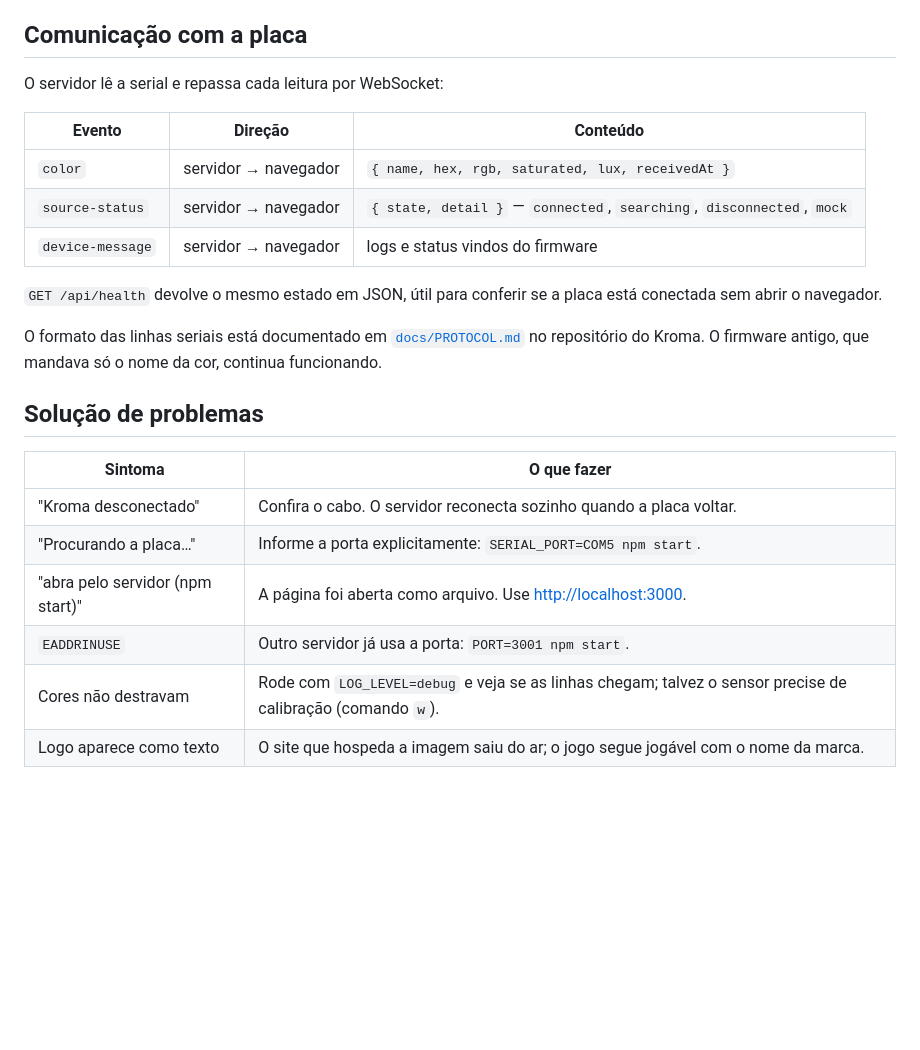
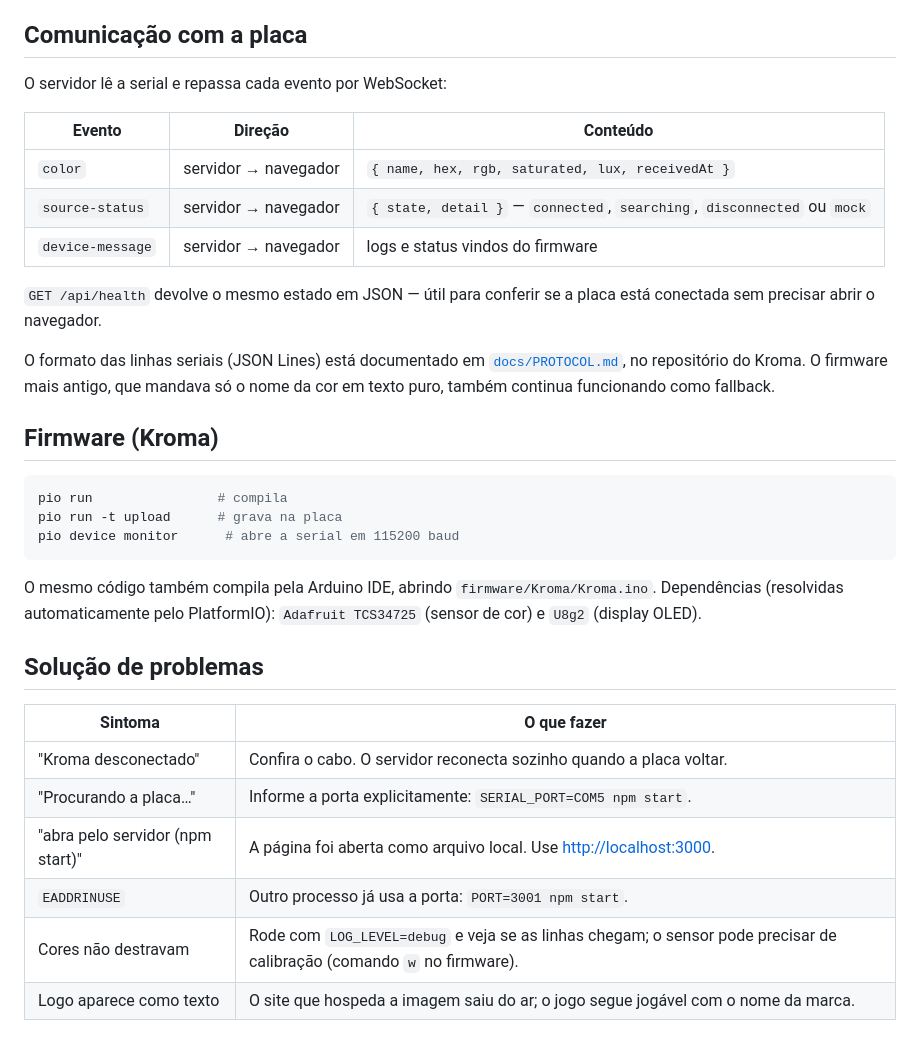
Before and after one commit to mgff01/escape15, a Markdown page: README.md, the part around the change printed below. Rendered like a GitHub page; blank space fills up the shorter version.

````diff
--- a/README.md
+++ b/README.md
@@ -103,21 +127,33 @@ recomeço) e a subida do servidor com `/api/health`.
 
 ## Comunicação com a placa
 
-O servidor lê a serial e repassa cada leitura por WebSocket:
+O servidor lê a serial e repassa cada evento por WebSocket:
 
 | Evento | Direção | Conteúdo |
 | ------ | ------- | -------- |
 | `color` | servidor → navegador | `{ name, hex, rgb, saturated, lux, receivedAt }` |
-| `source-status` | servidor → navegador | `{ state, detail }` — `connected`, `searching`, `disconnected`, `mock` |
+| `source-status` | servidor → navegador | `{ state, detail }` — `connected`, `searching`, `disconnected` ou `mock` |
 | `device-message` | servidor → navegador | logs e status vindos do firmware |
 
-`GET /api/health` devolve o mesmo estado em JSON, útil para conferir se a placa
-está conectada sem abrir o navegador.
+`GET /api/health` devolve o mesmo estado em JSON — útil para conferir se a
+placa está conectada sem precisar abrir o navegador.
 
-O formato das linhas seriais está documentado em
-[`docs/PROTOCOL.md`](https://github.com/mgff01/Kroma/blob/main/docs/PROTOCOL.md)
-no repositório do Kroma. O firmware antigo, que mandava só o nome da cor,
-continua funcionando.
+O formato das linhas seriais (JSON Lines) está documentado em
+[`docs/PROTOCOL.md`](https://github.com/mgff01/Kroma/blob/main/docs/PROTOCOL.md),
+no repositório do Kroma. O firmware mais antigo, que mandava só o nome da cor
+em texto puro, também continua funcionando como fallback.
+
+## Firmware (Kroma)
+
+```bash
+pio run                # compila
+pio run -t upload      # grava na placa
+pio device monitor      # abre a serial em 115200 baud
+```
+
+O mesmo código também compila pela Arduino IDE, abrindo
+`firmware/Kroma/Kroma.ino`. Dependências (resolvidas automaticamente pelo
+PlatformIO): `Adafruit TCS34725` (sensor de cor) e `U8g2` (display OLED).
 
 ## Solução de problemas
 
@@ -125,7 +161,7 @@ continua funcionando.
 | ------- | ----------- |
 | "Kroma desconectado" | Confira o cabo. O servidor reconecta sozinho quando a placa voltar. |
 | "Procurando a placa…" | Informe a porta explicitamente: `SERIAL_PORT=COM5 npm start`. |
-| "abra pelo servidor (npm start)" | A página foi aberta como arquivo. Use <http://localhost:3000>. |
-| `EADDRINUSE` | Outro servidor já usa a porta: `PORT=3001 npm start`. |
-| Cores não destravam | Rode com `LOG_LEVEL=debug` e veja se as linhas chegam; talvez o sensor precise de calibração (comando `w`). |
+| "abra pelo servidor (npm start)" | A página foi aberta como arquivo local. Use <http://localhost:3000>. |
+| `EADDRINUSE` | Outro processo já usa a porta: `PORT=3001 npm start`. |
+| Cores não destravam | Rode com `LOG_LEVEL=debug` e veja se as linhas chegam; o sensor pode precisar de calibração (comando `w` no firmware). |
 | Logo aparece como texto | O site que hospeda a imagem saiu do ar; o jogo segue jogável com o nome da marca. |
````
Also changed, not shown: other parts of README.md (+60 -36 lines), docs/screenshot.png (added).
